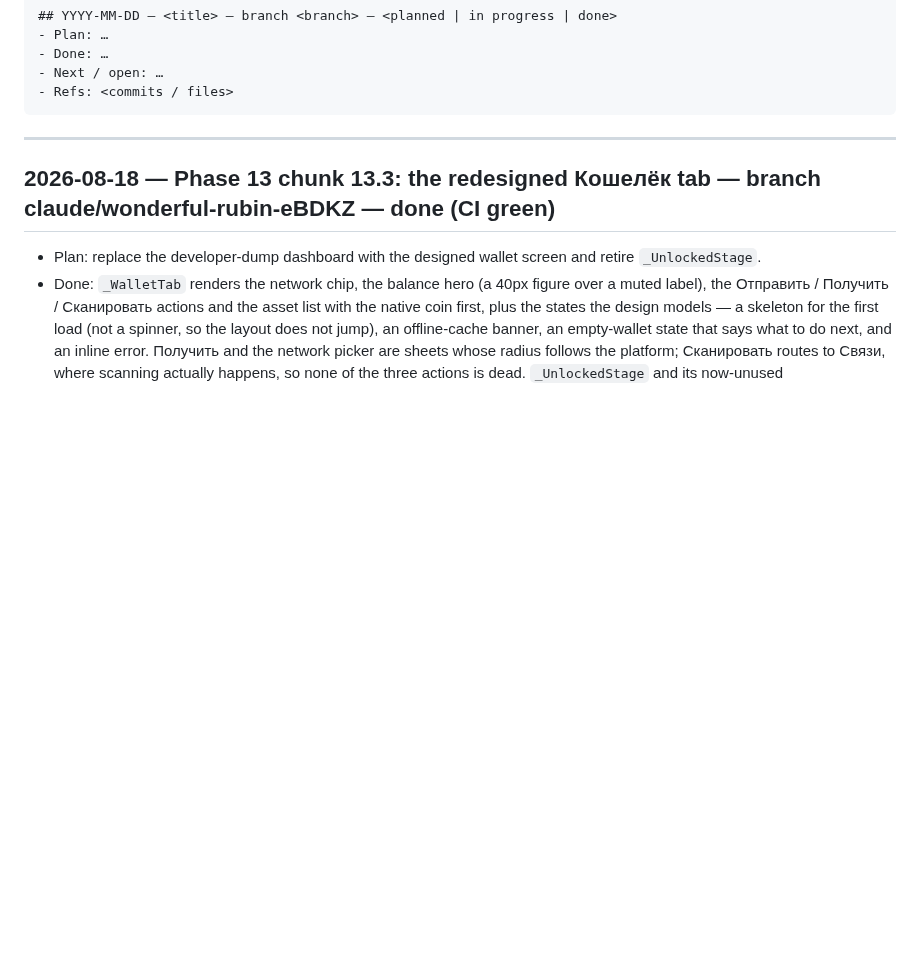
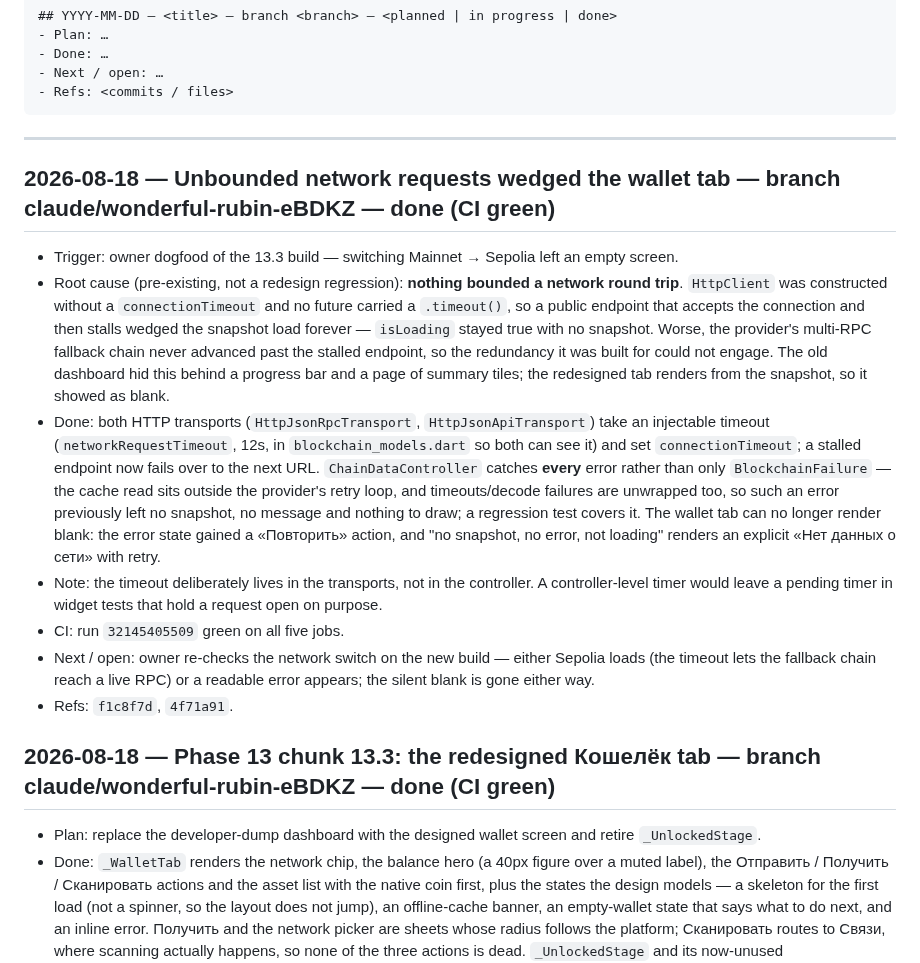
Before and after one commit to code-agent-43824/mobile-wallet-demo, a Markdown page: docs/worklog.md, the part around the change. GitHub-like rendering; blank space fills up the shorter version.

Commit message:
docs: record the unbounded-request wedge found in dogfood [skip ci]
Co-Authored-By: Claude Opus 4.8 <noreply@anthropic.com>
Claude-Session: https://claude.ai/code/session_017xMQeGGUVxnfGgaECzwiGi

````diff
--- a/docs/worklog.md
+++ b/docs/worklog.md
@@ -17,6 +17,28 @@ Entry template:
 ```
 
 ---
+
+## 2026-08-18 — Unbounded network requests wedged the wallet tab — branch claude/wonderful-rubin-eBDKZ — done (CI green)
+- Trigger: owner dogfood of the 13.3 build — switching Mainnet → Sepolia left an empty screen.
+- Root cause (pre-existing, not a redesign regression): **nothing bounded a network round trip**. `HttpClient`
+  was constructed without a `connectionTimeout` and no future carried a `.timeout()`, so a public endpoint that
+  accepts the connection and then stalls wedged the snapshot load forever — `isLoading` stayed true with no
+  snapshot. Worse, the provider's multi-RPC fallback chain never advanced past the stalled endpoint, so the
+  redundancy it was built for could not engage. The old dashboard hid this behind a progress bar and a page of
+  summary tiles; the redesigned tab renders from the snapshot, so it showed as blank.
+- Done: both HTTP transports (`HttpJsonRpcTransport`, `HttpJsonApiTransport`) take an injectable timeout
+  (`networkRequestTimeout`, 12s, in `blockchain_models.dart` so both can see it) and set `connectionTimeout`;
+  a stalled endpoint now fails over to the next URL. `ChainDataController` catches **every** error rather than
+  only `BlockchainFailure` — the cache read sits outside the provider's retry loop, and timeouts/decode failures
+  are unwrapped too, so such an error previously left no snapshot, no message and nothing to draw; a regression
+  test covers it. The wallet tab can no longer render blank: the error state gained a «Повторить» action, and
+  "no snapshot, no error, not loading" renders an explicit «Нет данных о сети» with retry.
+- Note: the timeout deliberately lives in the transports, not in the controller. A controller-level timer would
+  leave a pending timer in widget tests that hold a request open on purpose.
+- CI: run `32145405509` green on all five jobs.
+- Next / open: owner re-checks the network switch on the new build — either Sepolia loads (the timeout lets the
+  fallback chain reach a live RPC) or a readable error appears; the silent blank is gone either way.
+- Refs: `f1c8f7d`, `4f71a91`.
 
 ## 2026-08-18 — Phase 13 chunk 13.3: the redesigned Кошелёк tab — branch claude/wonderful-rubin-eBDKZ — done (CI green)
 - Plan: replace the developer-dump dashboard with the designed wallet screen and retire `_UnlockedStage`.
````
